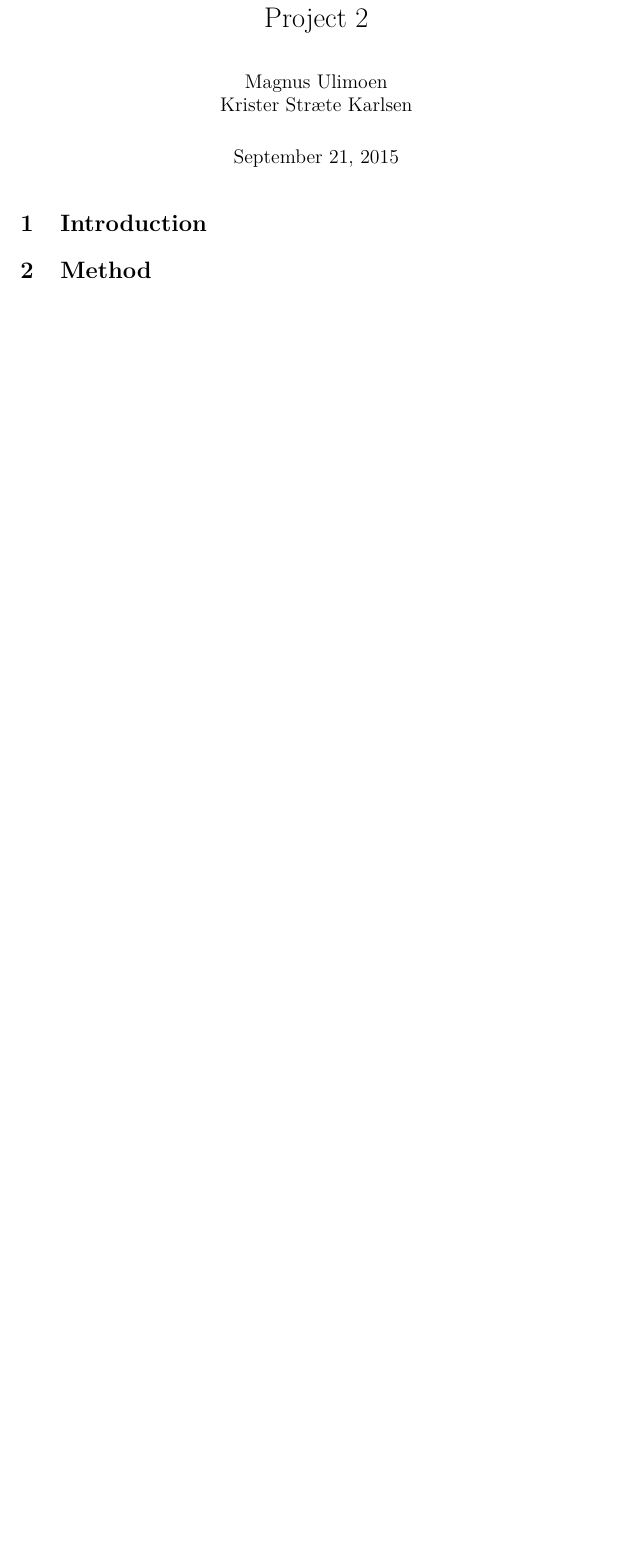
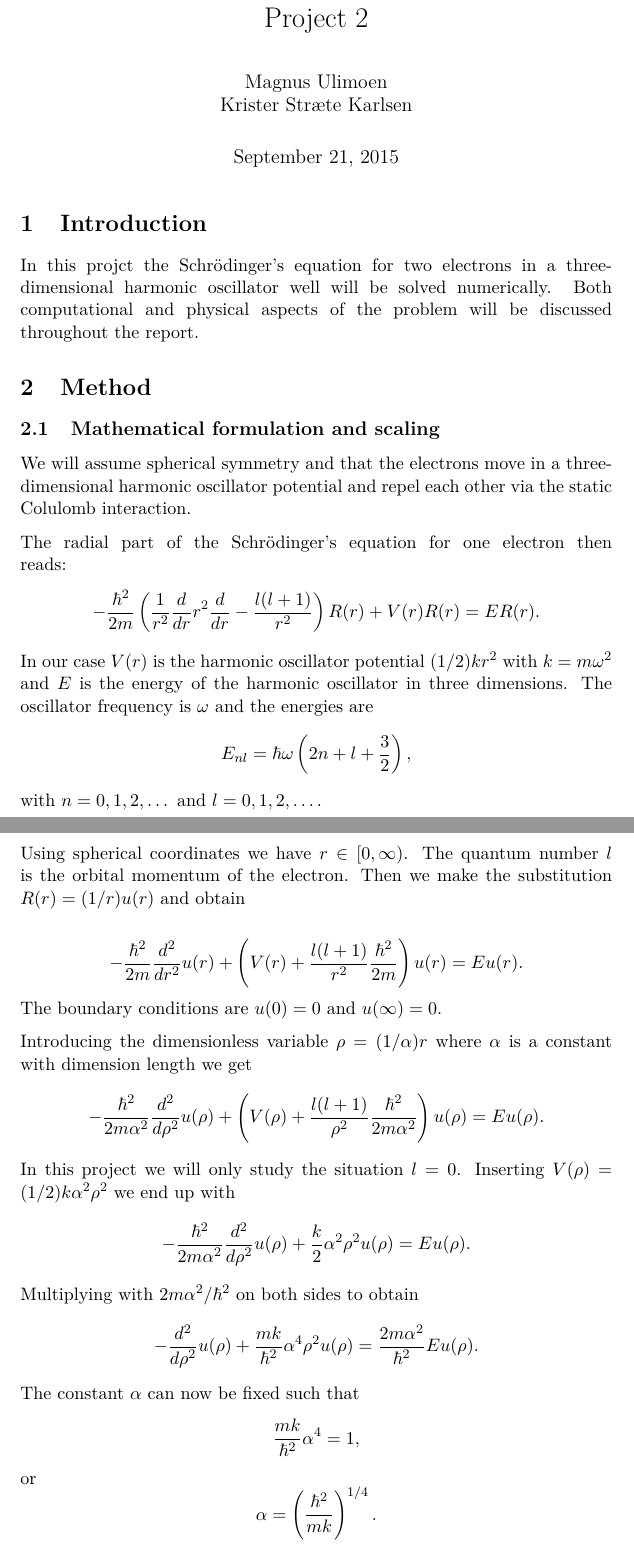
Before and after one commit to muligmoen/FYS3110CompPhy, a LaTeX document (Project 2/Report/report.tex): part of page 1 of 2 before the commit and two parts of pages 1 and 2 of 4 after it, the two joined at a grey line, cut so that both start at the same text, the shorter picture padded with empty space. Compiled offline with pdfLaTeX.

Commit message:
Shot introduction and Mathematical formulation of the problem added.

```diff
--- a/Project 2/Report/report.tex
+++ b/Project 2/Report/report.tex
@@ -55,6 +55,67 @@ frame=l,
 
 \section{Introduction}
 
+In this projct the Schr\"odinger's equation for two electrons in a three-dimensional harmonic oscillator well will be solved numerically. Both computational and physical aspects of the problem will be discussed throughout the report.
+
 
 \section{Method}
 
+\subsection{Mathematical formulation and scaling}
+
+We will assume spherical symmetry and that the electrons move in a three-dimensional harmonic
+oscillator potential and repel  each other via the static Colulomb interaction.
+
+The radial part of the Schr\"odinger's equation for one electron then reads:
+\[
+  -\frac{\hbar^2}{2 m} \left ( \frac{1}{r^2} \frac{d}{dr} r^2
+  \frac{d}{dr} - \frac{l (l + 1)}{r^2} \right )R(r)
+     + V(r) R(r) = E R(r).
+\]
+In our case $V(r)$ is the harmonic oscillator potential $(1/2)kr^2$ with
+$k=m\omega^2$ and $E$ is
+the energy of the harmonic oscillator in three dimensions.
+The oscillator frequency is $\omega$ and the energies are
+\[
+E_{nl}=  \hbar \omega \left(2n+l+\frac{3}{2}\right),
+\]
+with $n=0,1,2,\dots$ and $l=0,1,2,\dots$.
+
+Using spherical coordinates we have $r\in [0,\infty)$. The quantum number
+$l$ is the orbital momentum of the electron.
+Then we make the substitution $R(r) = (1/r) u(r)$ and obtain
+
+\[
+  -\frac{\hbar^2}{2 m} \frac{d^2}{dr^2} u(r)
+       + \left ( V(r) + \frac{l (l + 1)}{r^2}\frac{\hbar^2}{2 m}
+                                    \right ) u(r)  = E u(r) .
+\]
+%
+The boundary conditions are $u(0)=0$ and $u(\infty)=0$.
+
+Introducing the dimensionless variable $\rho = (1/\alpha) r$
+where $\alpha$ is a constant with dimension length we get
+%
+\[
+  -\frac{\hbar^2}{2 m \alpha^2} \frac{d^2}{d\rho^2} u(\rho)
+       + \left ( V(\rho) + \frac{l (l + 1)}{\rho^2}
+         \frac{\hbar^2}{2 m\alpha^2} \right ) u(\rho)  = E u(\rho) .
+\]
+%
+In this project we will only study the situation $l=0$.
+Inserting $V(\rho) = (1/2) k \alpha^2\rho^2$ we end up with
+\[
+  -\frac{\hbar^2}{2 m \alpha^2} \frac{d^2}{d\rho^2} u(\rho)
+       + \frac{k}{2} \alpha^2\rho^2u(\rho)  = E u(\rho) .
+\]
+Multiplying with $2m\alpha^2/\hbar^2$ on both sides to obtain
+\[
+  -\frac{d^2}{d\rho^2} u(\rho)
+       + \frac{mk}{\hbar^2} \alpha^4\rho^2u(\rho)  = \frac{2m\alpha^2}{\hbar^2}E u(\rho) .
+\]
+The constant $\alpha$ can now be fixed such that
+\[
+\frac{mk}{\hbar^2} \alpha^4 = 1,
+\]
+or
+\[
+\alpha = \left(\frac{\hbar^2}{mk}\right)^{1/4}.
```
Also changed, not shown: Project 2/Report/report.tex (13 more changed lines).
